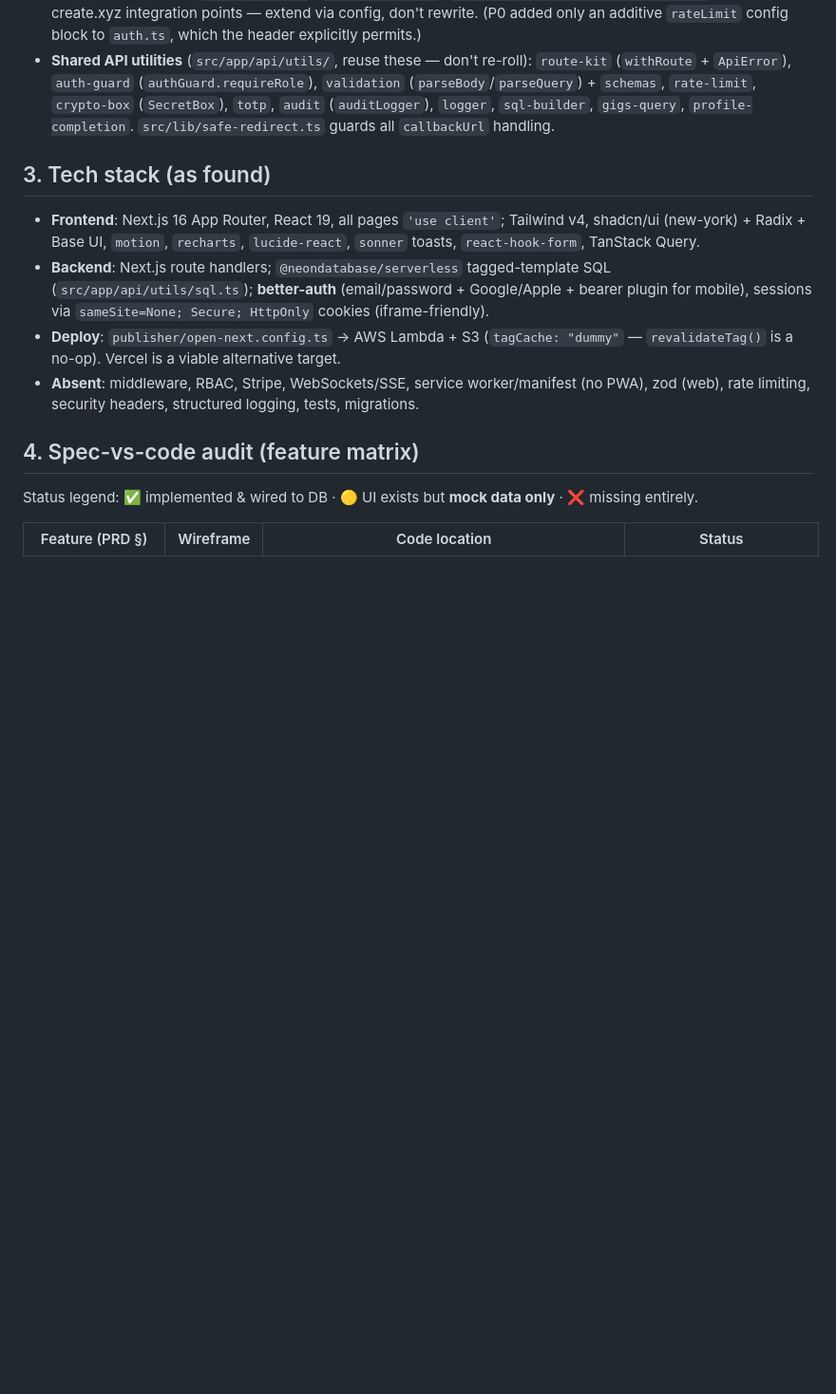
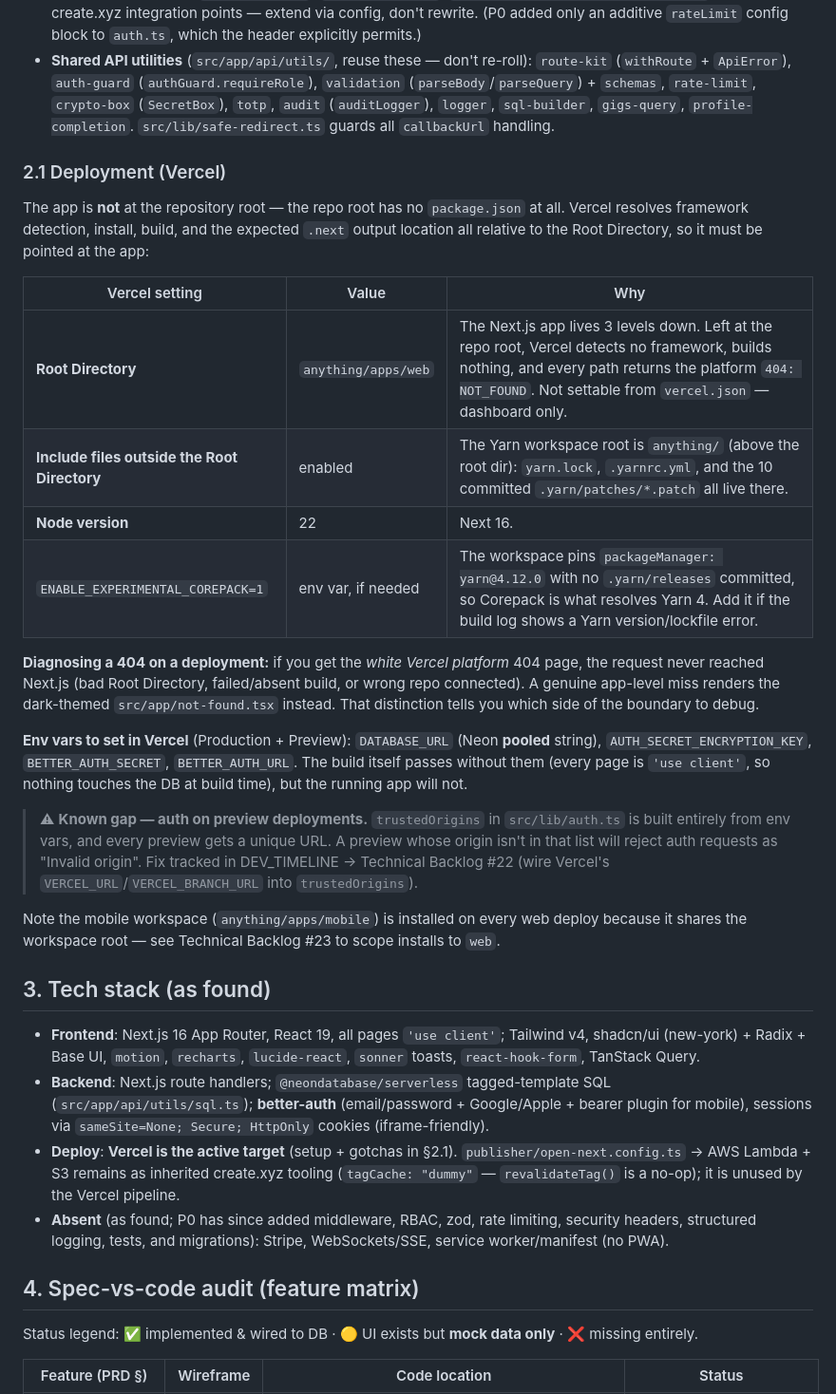
Before and after one commit to EdAlexc/after-dark-v-a01, a Markdown page: CLAUDE.md, the part around the change. Shown at 95% size. GitHub-like rendering; blank space fills up the shorter version.

Commit message:
Document Vercel deployment setup and known deploy gaps
Captures the deploy troubleshooting so it isn't rediscovered later:

- CLAUDE.md §2.1 (new): required Vercel settings — Root Directory must be
  anything/apps/web (the repo root has no package.json, so the default root
  detects no framework, builds nothing, and returns a platform 404 on every
  path), "include files outside root directory" for the nested Yarn workspace
  root, Node 22, and the Corepack flag for Yarn 4. Adds a diagnostic note:
  a white Vercel 404 means the request never reached Next.js, whereas an
  app-level miss renders the dark not-found.tsx.
- CLAUDE.md §3: Vercel is now the active deploy target; the inherited
  open-next/AWS tooling is unused by that pipeline. Refreshes the stale
  "Absent" list, which predated P0.
- DEV_TIMELINE backlog #22–#24: auth breaks on preview deployments because
  trustedOrigins is env-var-only and previews get unique URLs; scoping Vercel
  installs to the web workspace; repo-structure rename vs flatten trade-off.

Documentation only — no code or config changes, so this can be used to verify
the repo connection without confounding a deploy failure.

Co-Authored-By: Claude Opus 5 <noreply@anthropic.com>

```diff
--- a/CLAUDE.md
+++ b/CLAUDE.md
@@ -57,6 +57,37 @@ yarn db:seed                # demo venue+talent+gigs (dev/local only; refuses pr
   `audit` (`auditLogger`), `logger`, `sql-builder`, `gigs-query`, `profile-completion`.
   `src/lib/safe-redirect.ts` guards all `callbackUrl` handling.
 
+### 2.1 Deployment (Vercel)
+
+The app is **not** at the repository root — the repo root has no `package.json` at all. Vercel
+resolves framework detection, install, build, and the expected `.next` output location all
+relative to the Root Directory, so it must be pointed at the app:
+
+| Vercel setting | Value | Why |
+|---|---|---|
+| **Root Directory** | `anything/apps/web` | The Next.js app lives 3 levels down. Left at the repo root, Vercel detects no framework, builds nothing, and every path returns the platform `404: NOT_FOUND`. Not settable from `vercel.json` — dashboard only. |
+| **Include files outside the Root Directory** | enabled | The Yarn workspace root is `anything/` (above the root dir): `yarn.lock`, `.yarnrc.yml`, and the 10 committed `.yarn/patches/*.patch` all live there. |
+| **Node version** | 22 | Next 16. |
+| `ENABLE_EXPERIMENTAL_COREPACK=1` | env var, if needed | The workspace pins `packageManager: yarn@4.12.0` with no `.yarn/releases` committed, so Corepack is what resolves Yarn 4. Add it if the build log shows a Yarn version/lockfile error. |
+
+**Diagnosing a 404 on a deployment:** if you get the *white Vercel platform* 404 page, the
+request never reached Next.js (bad Root Directory, failed/absent build, or wrong repo connected).
+A genuine app-level miss renders the dark-themed `src/app/not-found.tsx` instead. That
+distinction tells you which side of the boundary to debug.
+
+**Env vars to set in Vercel** (Production + Preview): `DATABASE_URL` (Neon **pooled** string),
+`AUTH_SECRET_ENCRYPTION_KEY`, `BETTER_AUTH_SECRET`, `BETTER_AUTH_URL`. The build itself passes
+without them (every page is `'use client'`, so nothing touches the DB at build time), but the
+running app will not.
+
+> ⚠ **Known gap — auth on preview deployments.** `trustedOrigins` in `src/lib/auth.ts` is built
+> entirely from env vars, and every preview gets a unique URL. A preview whose origin isn't in
+> that list will reject auth requests as "Invalid origin". Fix tracked in DEV_TIMELINE →
+> Technical Backlog #22 (wire Vercel's `VERCEL_URL`/`VERCEL_BRANCH_URL` into `trustedOrigins`).
+
+Note the mobile workspace (`anything/apps/mobile`) is installed on every web deploy because it
+shares the workspace root — see Technical Backlog #23 to scope installs to `web`.
+
 ## 3. Tech stack (as found)
 
 - **Frontend**: Next.js 16 App Router, React 19, all pages `'use client'`; Tailwind v4,
@@ -65,10 +96,12 @@ yarn db:seed                # demo venue+talent+gigs (dev/local only; refuses pr
 - **Backend**: Next.js route handlers; `@neondatabase/serverless` tagged-template SQL
   (`src/app/api/utils/sql.ts`); **better-auth** (email/password + Google/Apple + bearer plugin
   for mobile), sessions via `sameSite=None; Secure; HttpOnly` cookies (iframe-friendly).
-- **Deploy**: `publisher/open-next.config.ts` → AWS Lambda + S3 (`tagCache: "dummy"` —
-  `revalidateTag()` is a no-op). Vercel is a viable alternative target.
-- **Absent**: middleware, RBAC, Stripe, WebSockets/SSE, service worker/manifest (no PWA),
-  zod (web), rate limiting, security headers, structured logging, tests, migrations.
+- **Deploy**: **Vercel is the active target** (setup + gotchas in §2.1). `publisher/open-next.config.ts`
+  → AWS Lambda + S3 remains as inherited create.xyz tooling (`tagCache: "dummy"` —
+  `revalidateTag()` is a no-op); it is unused by the Vercel pipeline.
+- **Absent** (as found; P0 has since added middleware, RBAC, zod, rate limiting, security
+  headers, structured logging, tests, and migrations): Stripe, WebSockets/SSE, service
+  worker/manifest (no PWA).
 
 ## 4. Spec-vs-code audit (feature matrix)
 
```
Also changed, not shown: DEV_TIMELINE.MD (+15 -0 lines).
